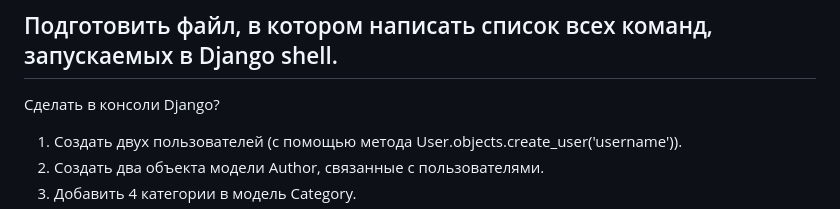
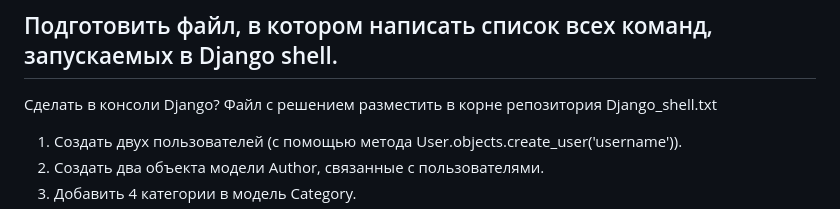
Before and after one commit to nevasv/skillfactory_News_Portal, a Markdown page: README.md, the part around the change. GitHub-like rendering.

Commit message:
Update README.md
Файл django_shell.txt

```diff
--- a/README.md
+++ b/README.md
@@ -54,6 +54,7 @@
 ##  Подготовить файл, в котором написать список всех команд, запускаемых в Django shell.</br>
 
 Сделать в консоли Django?</br>
+Файл с решением разместить в корне репозитория Django_shell.txt
 
 1. Создать двух пользователей (с помощью метода User.objects.create_user('username')).</br>
 2. Создать два объекта модели Author, связанные с пользователями.</br>
```
